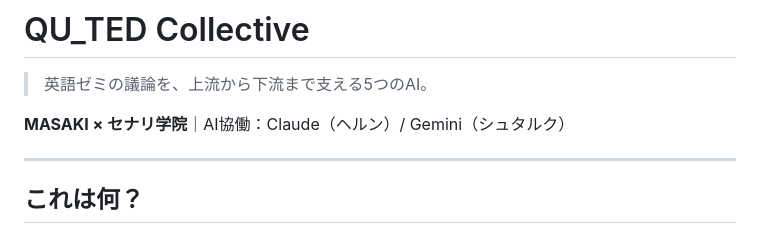
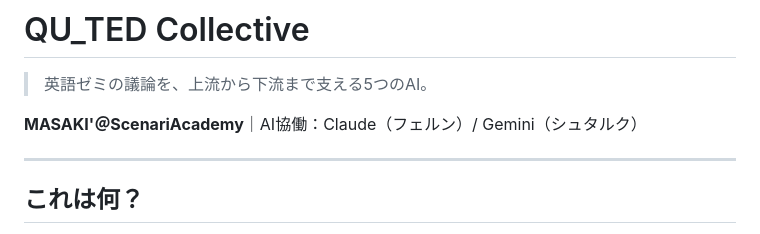
Before and after one commit to qq-collective/026_qu_ted_timothy, a Markdown page: README.md, the part around the change. Drawn GitHub-style.

Commit message:
Revise AI collaboration information in README
Updated collaboration details and formatting.

```diff
--- a/README.md
+++ b/README.md
@@ -2,7 +2,7 @@
 
 > 英語ゼミの議論を、上流から下流まで支える5つのAI。
 
-**MASAKI × セナリ学院**｜AI協働：Claude（ヘルン）/ Gemini（シュタルク）
+**MASAKI'＠ScenariAcademy**｜AI協働：Claude（フェルン）/ Gemini（シュタルク）
 
 ---
 
```
